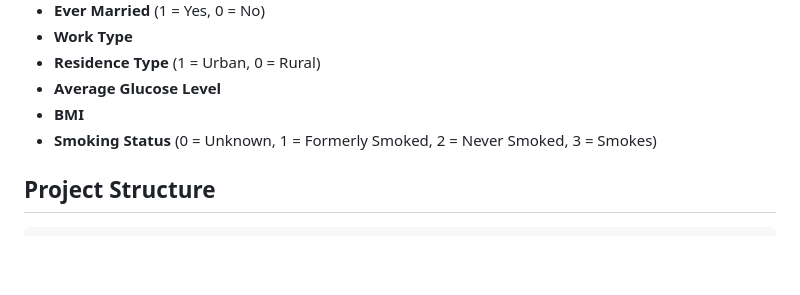
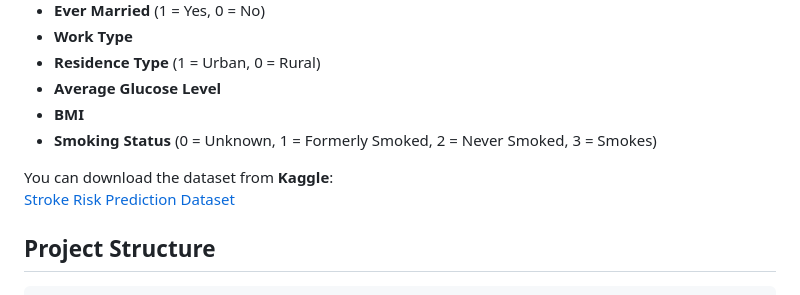
Before and after one commit to GaneshKantle/Stroke-Risk-Prediction-using-ML, a Markdown page: README.md, the part around the change printed below. Drawn GitHub-style; blank space fills up the shorter version.

````diff
--- a/README.md
+++ b/README.md
@@ -30,6 +30,10 @@ The dataset used for training consists of the following features:
 - **Average Glucose Level**
 - **BMI**
 - **Smoking Status** (0 = Unknown, 1 = Formerly Smoked, 2 = Never Smoked, 3 = Smokes)
+
+You can download the dataset from **Kaggle**:
+[Stroke Risk Prediction Dataset](https://www.kaggle.com/datasets/fedesoriano/stroke-prediction-dataset)
+
 
 ## Project Structure
 ```
````
Also changed, not shown: other parts of README.md (+2 -0 lines).
